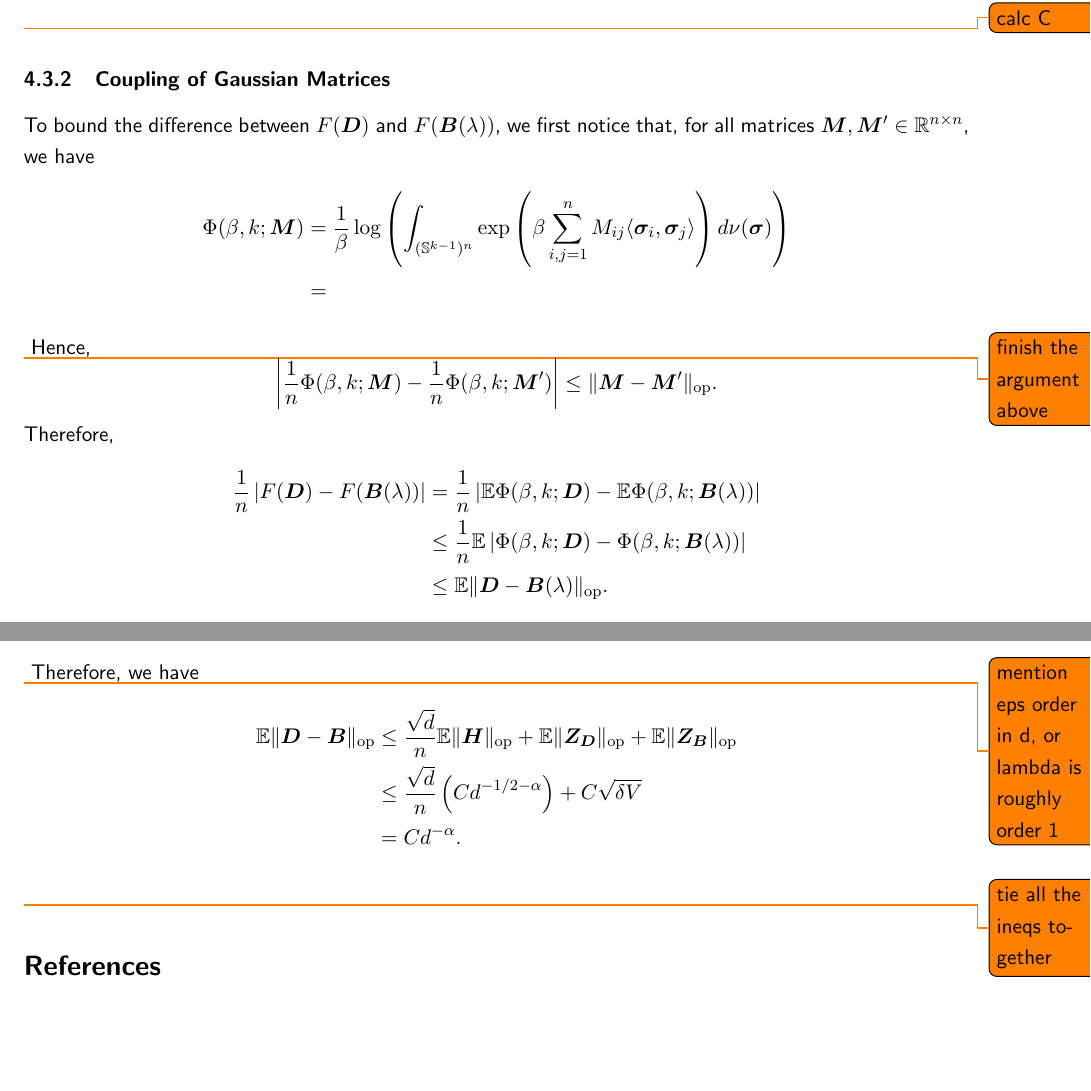
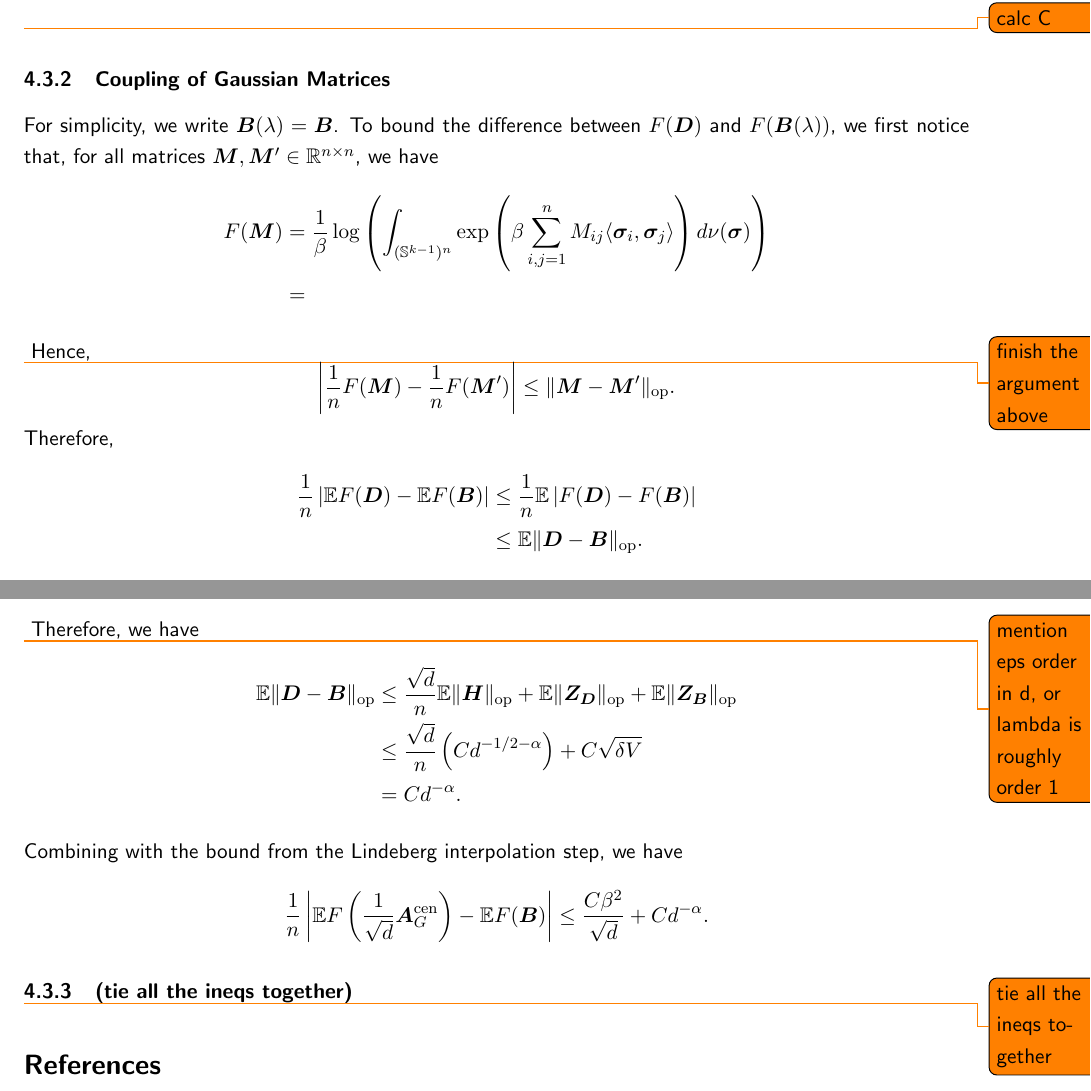
Before and after one commit to cptn-phntm/PartIII-essay, a LaTeX document (tex/partiii_essay.tex): two parts of pages 13 and 15 of 15, joined at a grey line, cut so that both start at the same text, the shorter picture padded with empty space. Compiled offline with pdfLaTeX.

Commit message:
corrected some errors

```diff
--- a/tex/partiii_essay.tex
+++ b/tex/partiii_essay.tex
@@ -727,23 +727,23 @@ for all $i, j \in [n]$ (line 112 of \cite{MS16}). Combining, we obtain
 \todo{calc C}
 
 \subsubsection{Coupling of Gaussian Matrices}
-To bound the difference between $F(\bm{D})$ and $F(\bm{B}(\lambda))$, we first notice that, for all
-matrices $\bm{M}, \bm{M}' \in \mathbb{R}^{n \times n}$, we have
+For simplicity, we write $\bm{B}(\lambda) = \bm{B}$. To bound the difference between $F(\bm{D})$
+and $F(\bm{B}(\lambda))$, we first notice that, for all matrices $\bm{M}, \bm{M}'
+\in \mathbb{R}^{n \times n}$, we have
 \begin{align*}
-\Phi(\beta, k; \bm{M}) &= \frac{1}{\beta} \log \left(\int_{(\mathbb{S}^{k-1})^n} \exp\left(\beta \sum_{i,j=1}^n M_{ij}
+F(\bm{M}) &= \frac{1}{\beta} \log \left(\int_{(\mathbb{S}^{k-1})^n} \exp\left(\beta \sum_{i,j=1}^n M_{ij}
 \langle \bm{\sigma}_i, \bm{\sigma}_j \rangle\right) d\nu(\bm{\sigma})\right)\\
 &=
 \end{align*}
 \todo{finish the argument above}
 Hence,
 \[
-\left| \frac{1}{n}\Phi(\beta, k; \bm{M}) - \frac{1}{n}\Phi(\beta, k; \bm{M}')\right|
+\left| \frac{1}{n}F(\bm{M}) - \frac{1}{n}F(\bm{M}')\right|
 \leq \|\bm{M} - \bm{M}'\|_{\mathrm{op}}.
 \]
 Therefore,
 \begin{align*}
-\frac{1}{n} \left|F(\bm{D}) - F(\bm{B}(\lambda))\right|
-&= \frac{1}{n} \left|\mathbb{E}\Phi(\beta, k; \bm{D}) - \mathbb{E}\Phi(\beta, k; \bm{B}(\lambda))\right|\\
-&\leq \frac{1}{n} \mathbb{E} \left|\Phi(\beta, k; \bm{D}) - \Phi(\beta, k; \bm{B}(\lambda))\right|\\
-&\leq \mathbb{E} \|\bm{D} - \bm{B}(\lambda)\|_{\mathrm{op}}.
+\frac{1}{n} \left|\mathbb{E}F(\bm{D}) - \mathbb{E}F(\bm{B})\right|
+&\leq \frac{1}{n} \mathbb{E} \left|F(\bm{D}) - F(\bm{B})\right|\\
+&\leq \mathbb{E} \|\bm{D} - \bm{B}\|_{\mathrm{op}}.
 \end{align*}
@@ -851,6 +851,12 @@ Therefore, we have
 &\leq \frac{\sqrt{d}}{n} \left(C d^{-1/2-\alpha}\right) + C \sqrt{\delta V} \\
 &= Cd^{-\alpha}.
 \end{align*}
+Combining with the bound from the Lindeberg interpolation step, we have
+\[
+\frac{1}{n} \left| \mathbb{E}F\left(\frac{1}{\sqrt{d}}\bm{A}^\mathrm{cen}_{G}\right)
+- \mathbb{E}F(\bm{B})\right| \leq \frac{C\beta^2}{\sqrt{d}} + Cd^{-\alpha}.
+\]
+\subsubsection{(tie all the ineqs together)}
 \todo{tie all the ineqs together}
 %%%%%%%%%%%%%%%%%%%%%%%%%%%%%%%%%%%%%%%%%%%%%%%%%%%%%%%%%%%%%%%%%%%%%%
 %
```
Also changed, not shown: tex/partiii_essay.pdf, tex/partiii_essay.tex (10 more changed lines), 4 other files.
